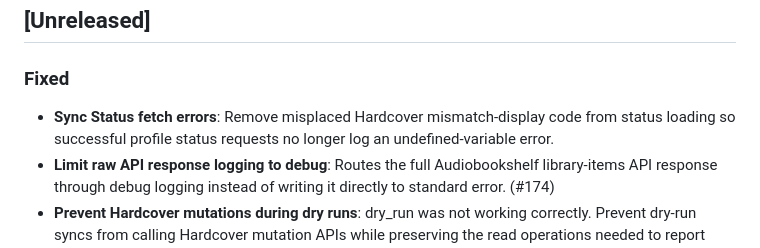
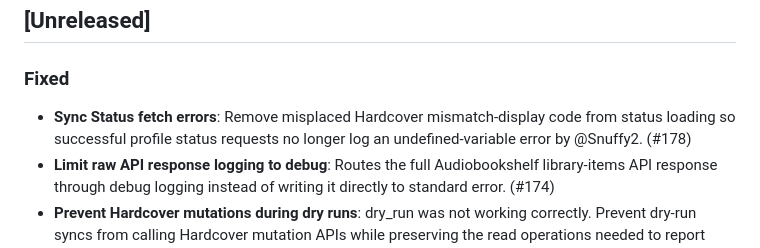
Before and after one commit to drallgood/audiobookshelf-hardcover-sync, a Markdown page: CHANGELOG.md, the part around the change. Drawn GitHub-style.

```diff
--- a/CHANGELOG.md
+++ b/CHANGELOG.md
@@ -9,7 +9,7 @@ and this project adheres to [Semantic Versioning](https://semver.org/spec/v2.0.0
 
 ### Fixed
 
-- **Sync Status fetch errors**: Remove misplaced Hardcover mismatch-display code from status loading so successful profile status requests no longer log an undefined-variable error.
+- **Sync Status fetch errors**: Remove misplaced Hardcover mismatch-display code from status loading so successful profile status requests no longer log an undefined-variable error by @Snuffy2. (#178)
 - **Limit raw API response logging to debug**: Routes the full Audiobookshelf library-items API response through debug logging instead of writing it directly to standard error. (#174)
 - **Prevent Hardcover mutations during dry runs**: dry_run was not working correctly. Prevent dry-run syncs from calling Hardcover mutation APIs while preserving the read operations needed to report intended changes, and identify active dry runs on the Sync Status page. (#175)
 - **Correct rate limiter pacing and recovery**: Corrects Hardcover API pacing so rate-limit handling remains bounded, responds to authoritative server guidance, and recovers cleanly after throttling. This prevents concurrent waits from accelerating requests and prevents incomplete or unguided rate-limit responses from leaving syncs indefinitely stalled or incorrectly paced. Removes the obsolete burst setting and unused token-bucket state; admission is governed by request pacing and concurrency. (#176)
```
